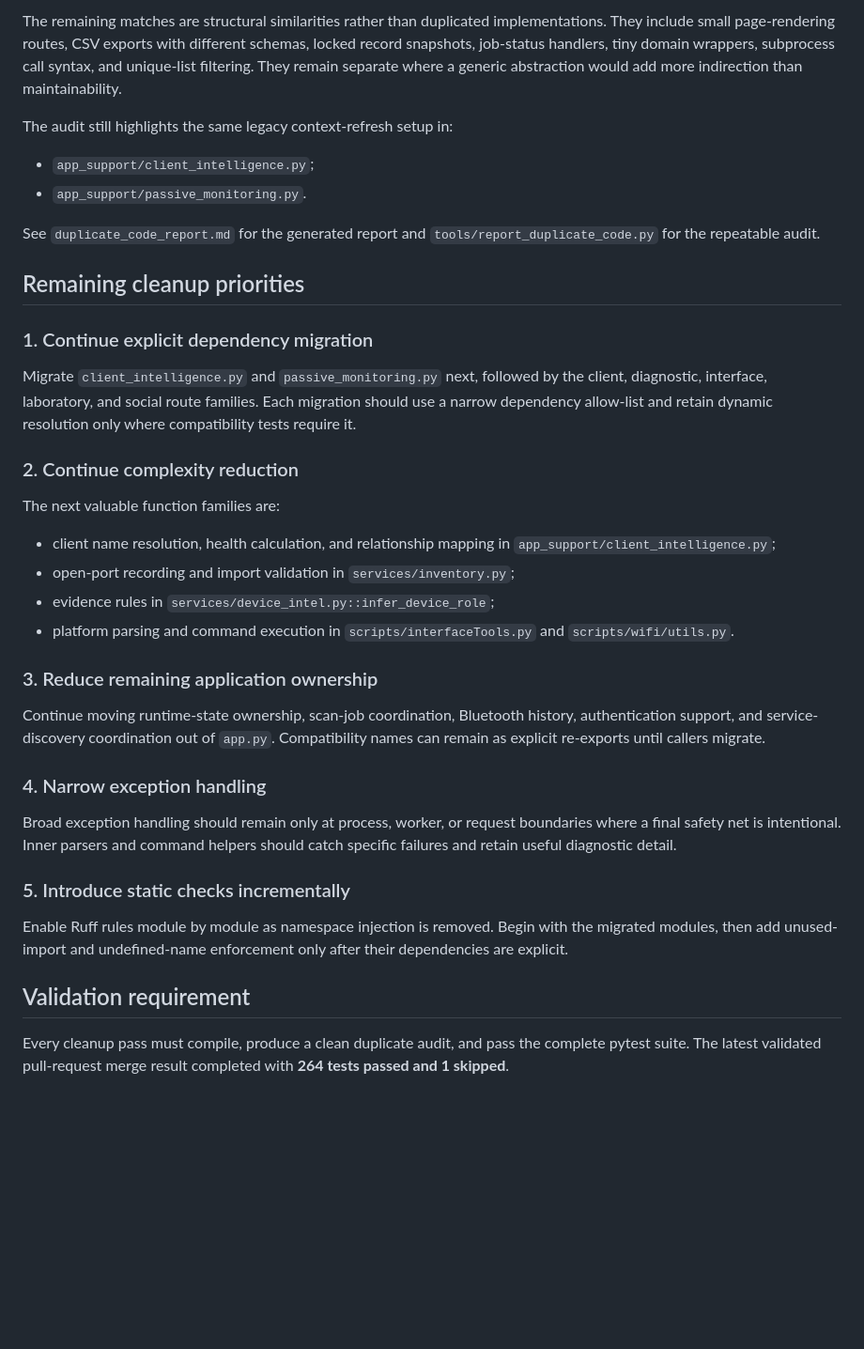
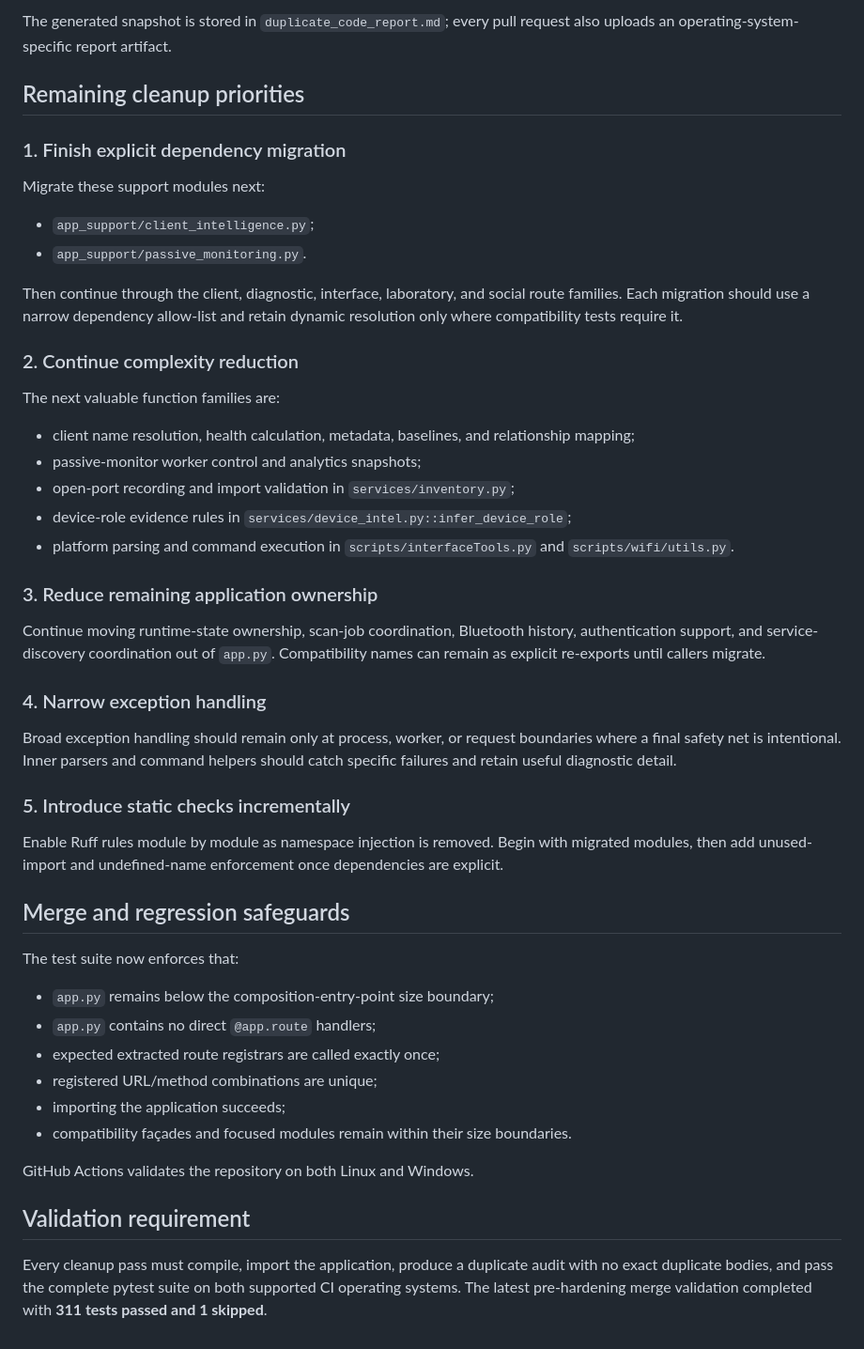
Before and after one commit to sudo-rpaisley/mobile_router, a Markdown page: DEDUPLICATION.md, the part around one of its changes. Shown at 94% size. Rendered like a GitHub page; blank space fills up the shorter version.

```diff
--- a/DEDUPLICATION.md
+++ b/DEDUPLICATION.md
@@ -66,26 +54,25 @@ The repeatable AST audit scanned **75 Python files** and **586 non-trivial funct
 
-The remaining matches are structural similarities rather than duplicated implementations. They include small page-rendering routes, CSV exports with different schemas, locked record snapshots, job-status handlers, tiny domain wrappers, subprocess call syntax, and unique-list filtering. They remain separate where a generic abstraction would add more indirection than maintainability.
+The generated snapshot is stored in `duplicate_code_report.md`; every pull request also uploads an operating-system-specific report artifact.
 
-The audit still highlights the same legacy context-refresh setup in:
+## Remaining cleanup priorities
+
+### 1. Finish explicit dependency migration
+
+Migrate these support modules next:
 
 - `app_support/client_intelligence.py`;
 - `app_support/passive_monitoring.py`.
 
-See `duplicate_code_report.md` for the generated report and `tools/report_duplicate_code.py` for the repeatable audit.
-
-## Remaining cleanup priorities
-
-### 1. Continue explicit dependency migration
-
-Migrate `client_intelligence.py` and `passive_monitoring.py` next, followed by the client, diagnostic, interface, laboratory, and social route families. Each migration should use a narrow dependency allow-list and retain dynamic resolution only where compatibility tests require it.
+Then continue through the client, diagnostic, interface, laboratory, and social route families. Each migration should use a narrow dependency allow-list and retain dynamic resolution only where compatibility tests require it.
 
 ### 2. Continue complexity reduction
 
 The next valuable function families are:
 
-- client name resolution, health calculation, and relationship mapping in `app_support/client_intelligence.py`;
+- client name resolution, health calculation, metadata, baselines, and relationship mapping;
+- passive-monitor worker control and analytics snapshots;
 - open-port recording and import validation in `services/inventory.py`;
-- evidence rules in `services/device_intel.py::infer_device_role`;
+- device-role evidence rules in `services/device_intel.py::infer_device_role`;
 - platform parsing and command execution in `scripts/interfaceTools.py` and `scripts/wifi/utils.py`.
 
 ### 3. Reduce remaining application ownership
@@ -98,8 +85,21 @@ Broad exception handling should remain only at process, worker, or request bound
 
 ### 5. Introduce static checks incrementally
 
-Enable Ruff rules module by module as namespace injection is removed. Begin with the migrated modules, then add unused-import and undefined-name enforcement only after their dependencies are explicit.
+Enable Ruff rules module by module as namespace injection is removed. Begin with migrated modules, then add unused-import and undefined-name enforcement once dependencies are explicit.
+
+## Merge and regression safeguards
+
+The test suite now enforces that:
+
+- `app.py` remains below the composition-entry-point size boundary;
+- `app.py` contains no direct `@app.route` handlers;
+- expected extracted route registrars are called exactly once;
+- registered URL/method combinations are unique;
+- importing the application succeeds;
+- compatibility façades and focused modules remain within their size boundaries.
+
+GitHub Actions validates the repository on both Linux and Windows.
 
 ## Validation requirement
 
-Every cleanup pass must compile, produce a clean duplicate audit, and pass the complete pytest suite. The latest validated pull-request merge result completed with **264 tests passed and 1 skipped**.
+Every cleanup pass must compile, import the application, produce a duplicate audit with no exact duplicate bodies, and pass the complete pytest suite on both supported CI operating systems. The latest pre-hardening merge validation completed with **311 tests passed and 1 skipped**.
```
Also changed, not shown: other parts of DEDUPLICATION.md (+20 -32 lines).
